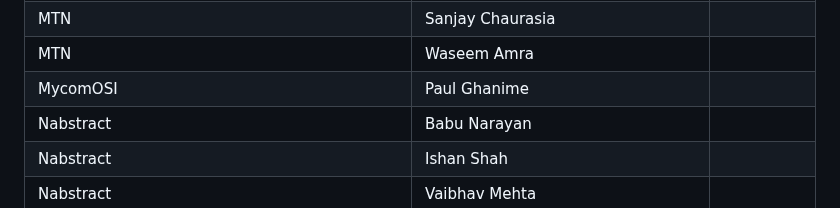
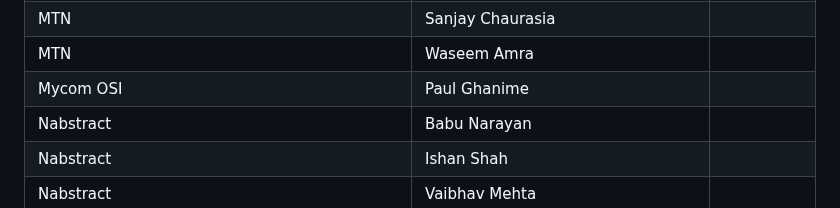
Before and after one commit to camaraproject/Governance, a Markdown page: PARTICIPANTS.MD, the part around the change. Rendered like a GitHub page.

```diff
--- a/PARTICIPANTS.MD
+++ b/PARTICIPANTS.MD
@@ -641,7 +641,7 @@
 | MTN | Krishna Venkatachalam ||
 | MTN | Sanjay Chaurasia ||
 | MTN | Waseem Amra ||
-| MycomOSI | Paul Ghanime ||
+| Mycom OSI | Paul Ghanime ||
 | Nabstract | Babu Narayan ||
 | Nabstract | Ishan Shah ||
 | Nabstract | Vaibhav Mehta ||
```
